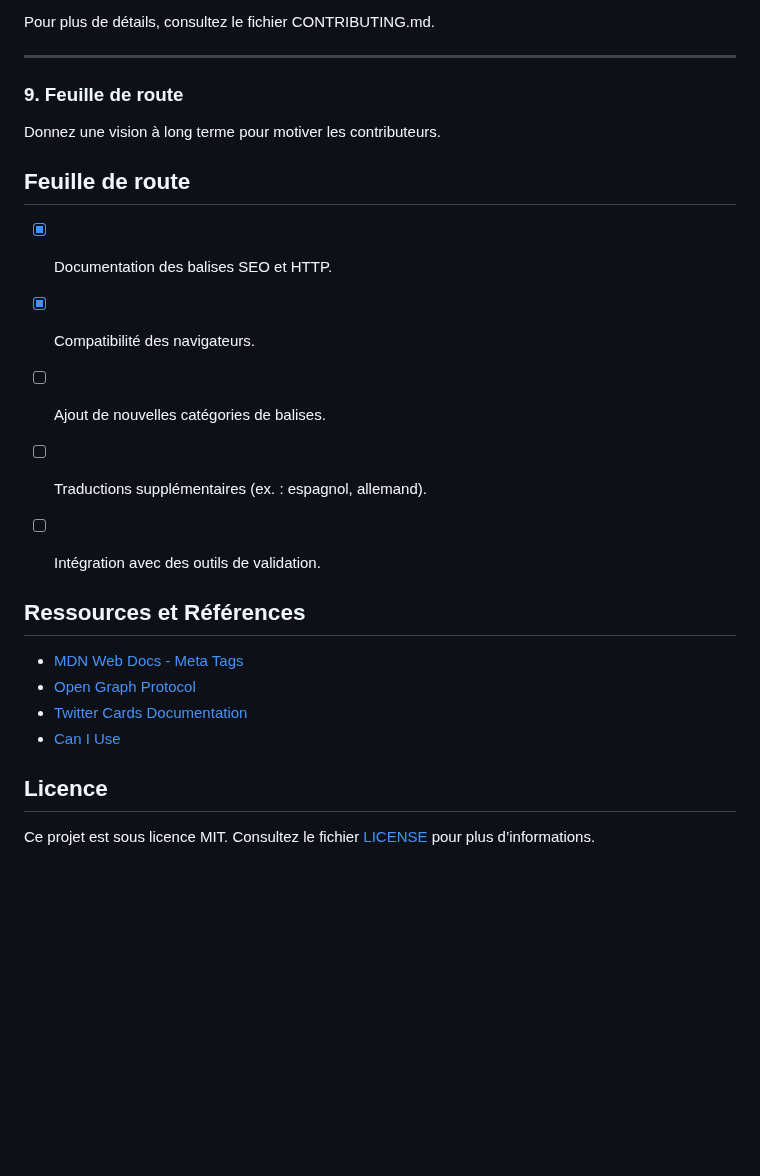
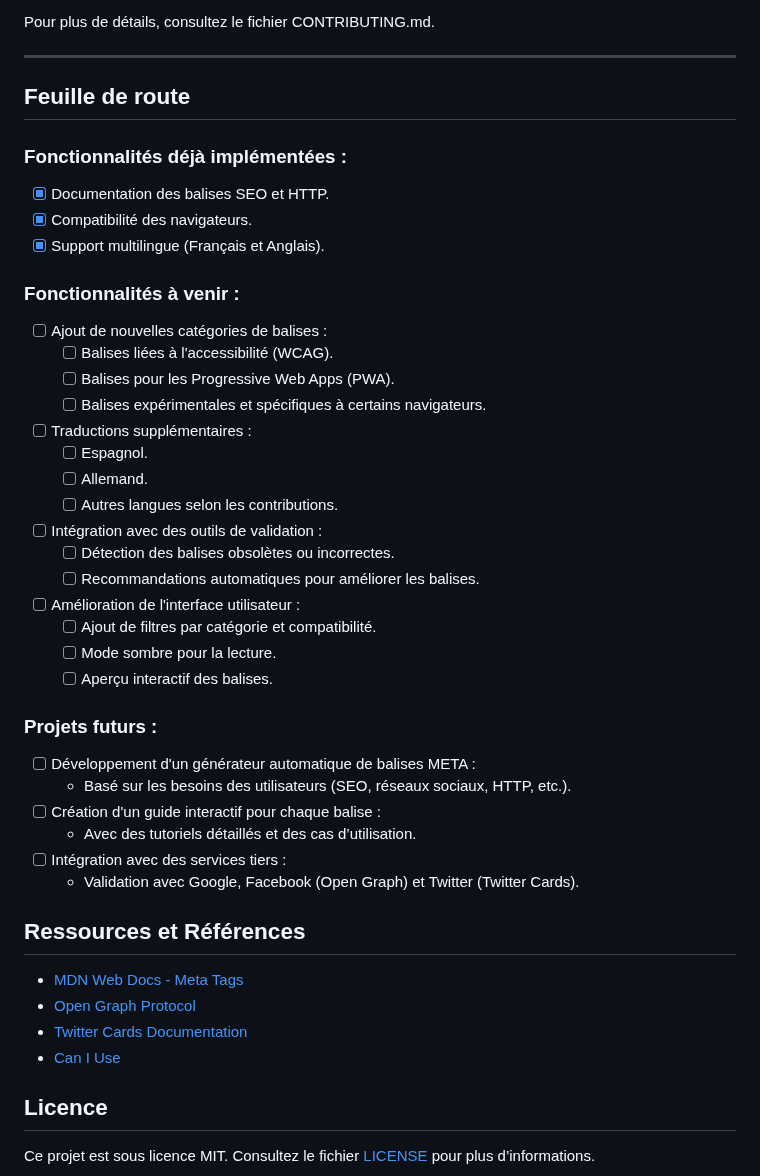
Before and after one commit to Weblocalis/meta-tags-repository, a Markdown page: README.md, the part around the change. Rendered like a GitHub page; blank space fills up the shorter version.

```diff
--- a/README.md
+++ b/README.md
@@ -63,17 +63,37 @@ Pour plus de détails, consultez le fichier CONTRIBUTING.md.
 
 ---
 
+## Feuille de route
 
-### **9. Feuille de route**
-Donnez une vision à long terme pour motiver les contributeurs.
-
-## Feuille de route
+### **Fonctionnalités déjà implémentées :**
 - [x] Documentation des balises SEO et HTTP.
 - [x] Compatibilité des navigateurs.
-- [ ] Ajout de nouvelles catégories de balises.
-- [ ] Traductions supplémentaires (ex. : espagnol, allemand).
-- [ ] Intégration avec des outils de validation.
+- [x] Support multilingue (Français et Anglais).
 
+### **Fonctionnalités à venir :**
+- [ ] Ajout de nouvelles catégories de balises :
+  - [ ] Balises liées à l'accessibilité (WCAG).
+  - [ ] Balises pour les Progressive Web Apps (PWA).
+  - [ ] Balises expérimentales et spécifiques à certains navigateurs.
+- [ ] Traductions supplémentaires :
+  - [ ] Espagnol.
+  - [ ] Allemand.
+  - [ ] Autres langues selon les contributions.
+- [ ] Intégration avec des outils de validation :
+  - [ ] Détection des balises obsolètes ou incorrectes.
+  - [ ] Recommandations automatiques pour améliorer les balises.
+- [ ] Amélioration de l'interface utilisateur :
+  - [ ] Ajout de filtres par catégorie et compatibilité.
+  - [ ] Mode sombre pour la lecture.
+  - [ ] Aperçu interactif des balises.
+
+### **Projets futurs :**
+- [ ] Développement d'un générateur automatique de balises META :
+  - Basé sur les besoins des utilisateurs (SEO, réseaux sociaux, HTTP, etc.).
+- [ ] Création d'un guide interactif pour chaque balise :
+  - Avec des tutoriels détaillés et des cas d’utilisation.
+- [ ] Intégration avec des services tiers :
+  - Validation avec Google, Facebook (Open Graph) et Twitter (Twitter Cards).
 
 ## Ressources et Références
 - [MDN Web Docs - Meta Tags](https://developer.mozilla.org/en-US/docs/Web/HTML/Element/meta)
@@ -81,6 +101,5 @@ Donnez une vision à long terme pour motiver les contributeurs.
 - [Twitter Cards Documentation](https://developer.twitter.com/en/docs/twitter-for-websites/cards/overview/abouts-cards)
 - [Can I Use](https://caniuse.com/)
 
-
 ## Licence
 Ce projet est sous licence MIT. Consultez le fichier [LICENSE](LICENSE) pour plus d’informations.
```
